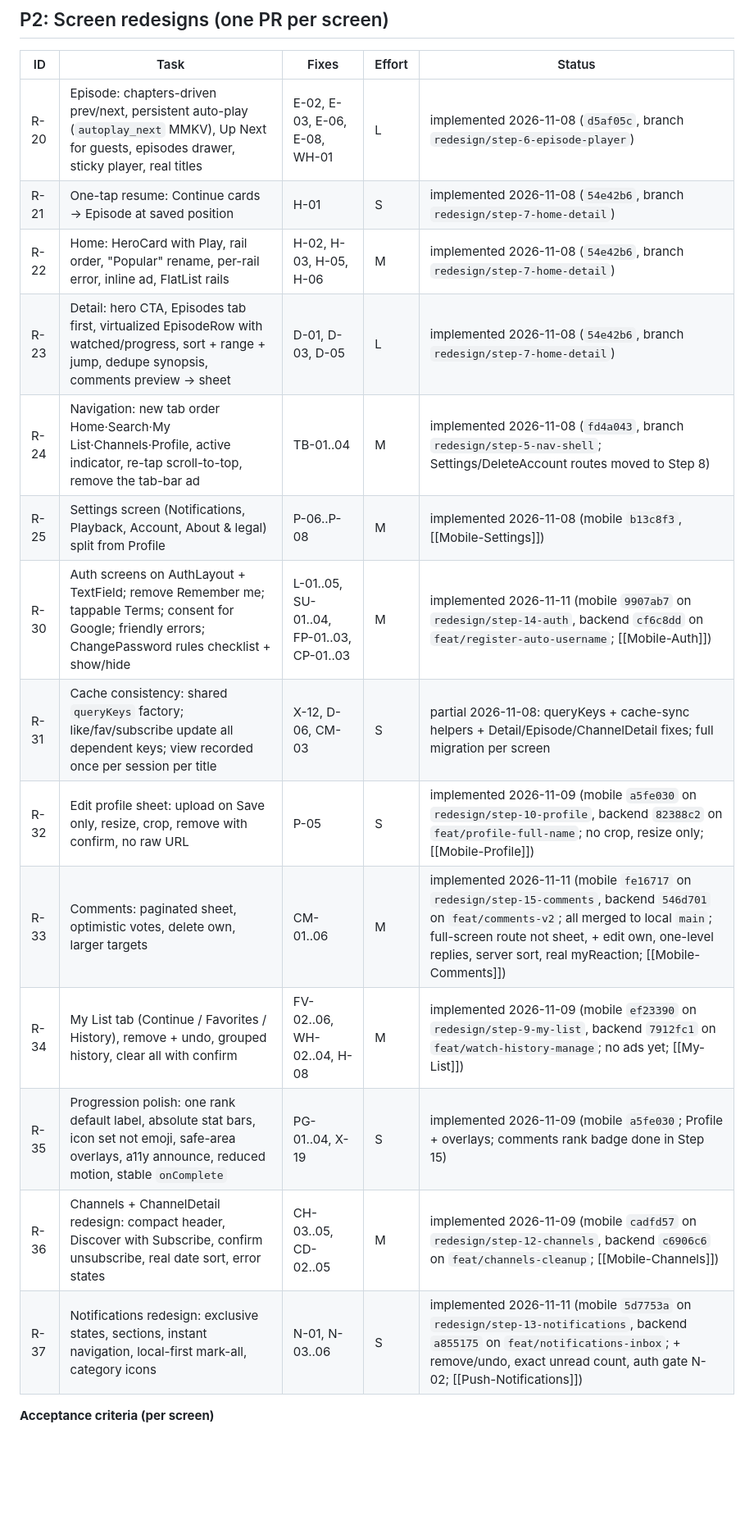
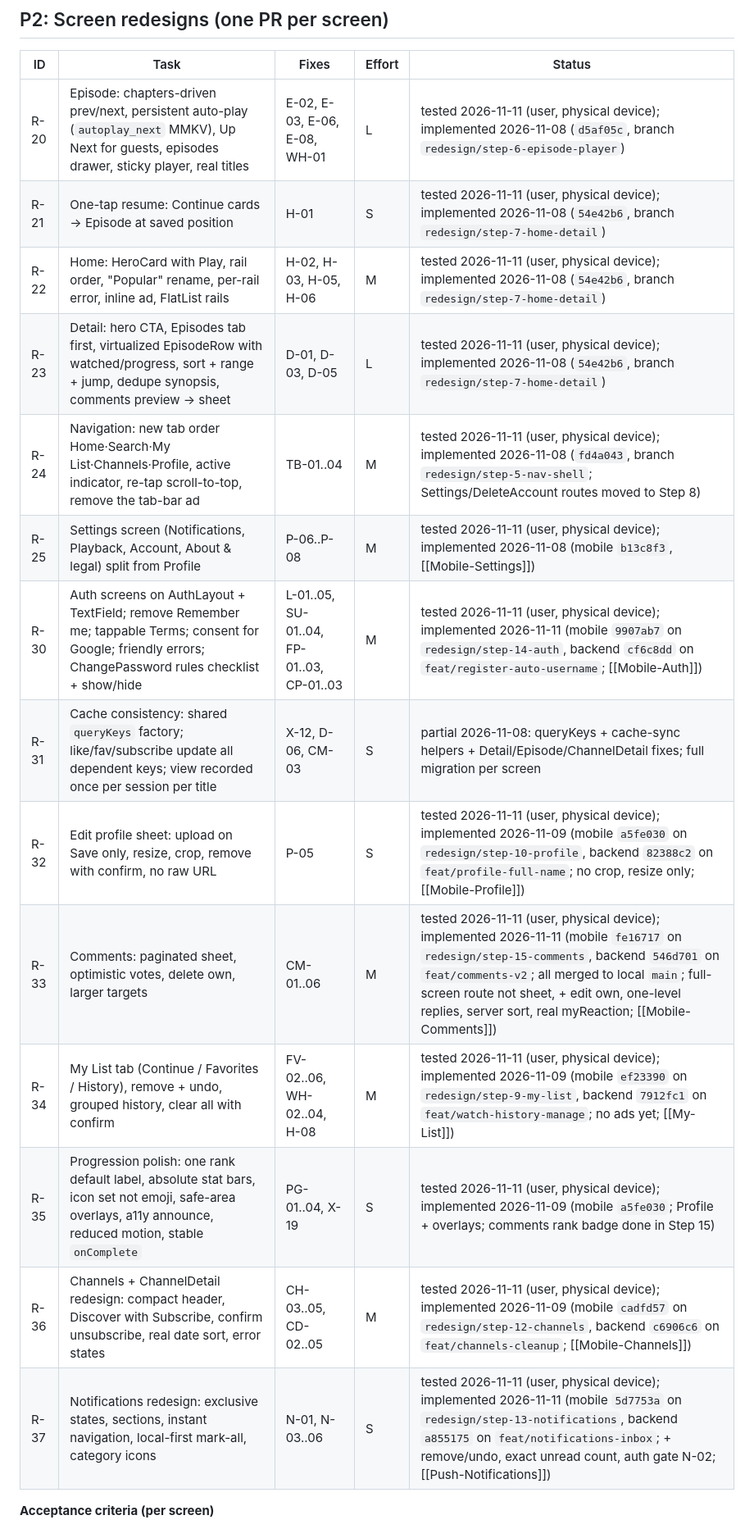
Before and after one commit to ahab8055/manhua-flix, a Markdown page: docs/35-Mobile-Redesign/Redesign-Roadmap.md, the part around one of its changes. Shown at 82% size. Drawn GitHub-style; blank space fills up the shorter version.

Commit message:
docs: record push and device verification of redesign steps 1-15
Co-Authored-By: Claude Opus 5.5 <noreply@anthropic.com>

```diff
--- a/docs/35-Mobile-Redesign/Redesign-Roadmap.md
+++ b/docs/35-Mobile-Redesign/Redesign-Roadmap.md
@@ -56,20 +56,20 @@ related: ["[[Mobile-Redesign-MOC]]", "[[Redesign-UI-UX-Audit]]", "[[Redesign-QA-
 ## P2: Screen redesigns (one PR per screen)
 | ID | Task | Fixes | Effort | Status |
 |---|---|---|---|---|
-| R-20 | Episode: chapters-driven prev/next, persistent auto-play (`autoplay_next` MMKV), Up Next for guests, episodes drawer, sticky player, real titles | E-02, E-03, E-06, E-08, WH-01 | L | implemented 2026-11-08 (`d5af05c`, branch `redesign/step-6-episode-player`) |
-| R-21 | One-tap resume: Continue cards → Episode at saved position | H-01 | S | implemented 2026-11-08 (`54e42b6`, branch `redesign/step-7-home-detail`) |
-| R-22 | Home: HeroCard with Play, rail order, "Popular" rename, per-rail error, inline ad, FlatList rails | H-02, H-03, H-05, H-06 | M | implemented 2026-11-08 (`54e42b6`, branch `redesign/step-7-home-detail`) |
-| R-23 | Detail: hero CTA, Episodes tab first, virtualized EpisodeRow with watched/progress, sort + range + jump, dedupe synopsis, comments preview → sheet | D-01, D-03, D-05 | L | implemented 2026-11-08 (`54e42b6`, branch `redesign/step-7-home-detail`) |
-| R-24 | Navigation: new tab order Home·Search·My List·Channels·Profile, active indicator, re-tap scroll-to-top, remove the tab-bar ad | TB-01..04 | M | implemented 2026-11-08 (`fd4a043`, branch `redesign/step-5-nav-shell`; Settings/DeleteAccount routes moved to Step 8) |
-| R-25 | Settings screen (Notifications, Playback, Account, About & legal) split from Profile | P-06..P-08 | M | implemented 2026-11-08 (mobile `b13c8f3`, [[Mobile-Settings]]) |
-| R-30 | Auth screens on AuthLayout + TextField; remove Remember me; tappable Terms; consent for Google; friendly errors; ChangePassword rules checklist + show/hide | L-01..05, SU-01..04, FP-01..03, CP-01..03 | M | implemented 2026-11-11 (mobile `9907ab7` on `redesign/step-14-auth`, backend `cf6c8dd` on `feat/register-auto-username`; [[Mobile-Auth]]) |
+| R-20 | Episode: chapters-driven prev/next, persistent auto-play (`autoplay_next` MMKV), Up Next for guests, episodes drawer, sticky player, real titles | E-02, E-03, E-06, E-08, WH-01 | L | tested 2026-11-11 (user, physical device); implemented 2026-11-08 (`d5af05c`, branch `redesign/step-6-episode-player`) |
+| R-21 | One-tap resume: Continue cards → Episode at saved position | H-01 | S | tested 2026-11-11 (user, physical device); implemented 2026-11-08 (`54e42b6`, branch `redesign/step-7-home-detail`) |
+| R-22 | Home: HeroCard with Play, rail order, "Popular" rename, per-rail error, inline ad, FlatList rails | H-02, H-03, H-05, H-06 | M | tested 2026-11-11 (user, physical device); implemented 2026-11-08 (`54e42b6`, branch `redesign/step-7-home-detail`) |
+| R-23 | Detail: hero CTA, Episodes tab first, virtualized EpisodeRow with watched/progress, sort + range + jump, dedupe synopsis, comments preview → sheet | D-01, D-03, D-05 | L | tested 2026-11-11 (user, physical device); implemented 2026-11-08 (`54e42b6`, branch `redesign/step-7-home-detail`) |
+| R-24 | Navigation: new tab order Home·Search·My List·Channels·Profile, active indicator, re-tap scroll-to-top, remove the tab-bar ad | TB-01..04 | M | tested 2026-11-11 (user, physical device); implemented 2026-11-08 (`fd4a043`, branch `redesign/step-5-nav-shell`; Settings/DeleteAccount routes moved to Step 8) |
+| R-25 | Settings screen (Notifications, Playback, Account, About & legal) split from Profile | P-06..P-08 | M | tested 2026-11-11 (user, physical device); implemented 2026-11-08 (mobile `b13c8f3`, [[Mobile-Settings]]) |
+| R-30 | Auth screens on AuthLayout + TextField; remove Remember me; tappable Terms; consent for Google; friendly errors; ChangePassword rules checklist + show/hide | L-01..05, SU-01..04, FP-01..03, CP-01..03 | M | tested 2026-11-11 (user, physical device); implemented 2026-11-11 (mobile `9907ab7` on `redesign/step-14-auth`, backend `cf6c8dd` on `feat/register-auto-username`; [[Mobile-Auth]]) |
 | R-31 | Cache consistency: shared `queryKeys` factory; like/fav/subscribe update all dependent keys; view recorded once per session per title | X-12, D-06, CM-03 | S | partial 2026-11-08: queryKeys + cache-sync helpers + Detail/Episode/ChannelDetail fixes; full migration per screen |
-| R-32 | Edit profile sheet: upload on Save only, resize, crop, remove with confirm, no raw URL | P-05 | S | implemented 2026-11-09 (mobile `a5fe030` on `redesign/step-10-profile`, backend `82388c2` on `feat/profile-full-name`; no crop, resize only; [[Mobile-Profile]]) |
-| R-33 | Comments: paginated sheet, optimistic votes, delete own, larger targets | CM-01..06 | M | implemented 2026-11-11 (mobile `fe16717` on `redesign/step-15-comments`, backend `546d701` on `feat/comments-v2`; all merged to local `main`; full-screen route not sheet, + edit own, one-level replies, server sort, real myReaction; [[Mobile-Comments]]) |
-| R-34 | My List tab (Continue / Favorites / History), remove + undo, grouped history, clear all with confirm | FV-02..06, WH-02..04, H-08 | M | implemented 2026-11-09 (mobile `ef23390` on `redesign/step-9-my-list`, backend `7912fc1` on `feat/watch-history-manage`; no ads yet; [[My-List]]) |
-| R-35 | Progression polish: one rank default label, absolute stat bars, icon set not emoji, safe-area overlays, a11y announce, reduced motion, stable `onComplete` | PG-01..04, X-19 | S | implemented 2026-11-09 (mobile `a5fe030`; Profile + overlays; comments rank badge done in Step 15) |
-| R-36 | Channels + ChannelDetail redesign: compact header, Discover with Subscribe, confirm unsubscribe, real date sort, error states | CH-03..05, CD-02..05 | M | implemented 2026-11-09 (mobile `cadfd57` on `redesign/step-12-channels`, backend `c6906c6` on `feat/channels-cleanup`; [[Mobile-Channels]]) |
-| R-37 | Notifications redesign: exclusive states, sections, instant navigation, local-first mark-all, category icons | N-01, N-03..06 | S | implemented 2026-11-11 (mobile `5d7753a` on `redesign/step-13-notifications`, backend `a855175` on `feat/notifications-inbox`; + remove/undo, exact unread count, auth gate N-02; [[Push-Notifications]]) |
+| R-32 | Edit profile sheet: upload on Save only, resize, crop, remove with confirm, no raw URL | P-05 | S | tested 2026-11-11 (user, physical device); implemented 2026-11-09 (mobile `a5fe030` on `redesign/step-10-profile`, backend `82388c2` on `feat/profile-full-name`; no crop, resize only; [[Mobile-Profile]]) |
+| R-33 | Comments: paginated sheet, optimistic votes, delete own, larger targets | CM-01..06 | M | tested 2026-11-11 (user, physical device); implemented 2026-11-11 (mobile `fe16717` on `redesign/step-15-comments`, backend `546d701` on `feat/comments-v2`; all merged to local `main`; full-screen route not sheet, + edit own, one-level replies, server sort, real myReaction; [[Mobile-Comments]]) |
+| R-34 | My List tab (Continue / Favorites / History), remove + undo, grouped history, clear all with confirm | FV-02..06, WH-02..04, H-08 | M | tested 2026-11-11 (user, physical device); implemented 2026-11-09 (mobile `ef23390` on `redesign/step-9-my-list`, backend `7912fc1` on `feat/watch-history-manage`; no ads yet; [[My-List]]) |
+| R-35 | Progression polish: one rank default label, absolute stat bars, icon set not emoji, safe-area overlays, a11y announce, reduced motion, stable `onComplete` | PG-01..04, X-19 | S | tested 2026-11-11 (user, physical device); implemented 2026-11-09 (mobile `a5fe030`; Profile + overlays; comments rank badge done in Step 15) |
+| R-36 | Channels + ChannelDetail redesign: compact header, Discover with Subscribe, confirm unsubscribe, real date sort, error states | CH-03..05, CD-02..05 | M | tested 2026-11-11 (user, physical device); implemented 2026-11-09 (mobile `cadfd57` on `redesign/step-12-channels`, backend `c6906c6` on `feat/channels-cleanup`; [[Mobile-Channels]]) |
+| R-37 | Notifications redesign: exclusive states, sections, instant navigation, local-first mark-all, category icons | N-01, N-03..06 | S | tested 2026-11-11 (user, physical device); implemented 2026-11-11 (mobile `5d7753a` on `redesign/step-13-notifications`, backend `a855175` on `feat/notifications-inbox`; + remove/undo, exact unread count, auth gate N-02; [[Push-Notifications]]) |
 
 **Acceptance criteria (per screen)**
 - [ ] Matches the [[Redesign-Visual-References]] wireframe and the [[Redesign-Strategy]] spec.
```
Also changed, not shown: other parts of docs/35-Mobile-Redesign/Redesign-Roadmap.md (+10 -10 lines), docs/_meta/Changelog.md (+1 -0 lines).
